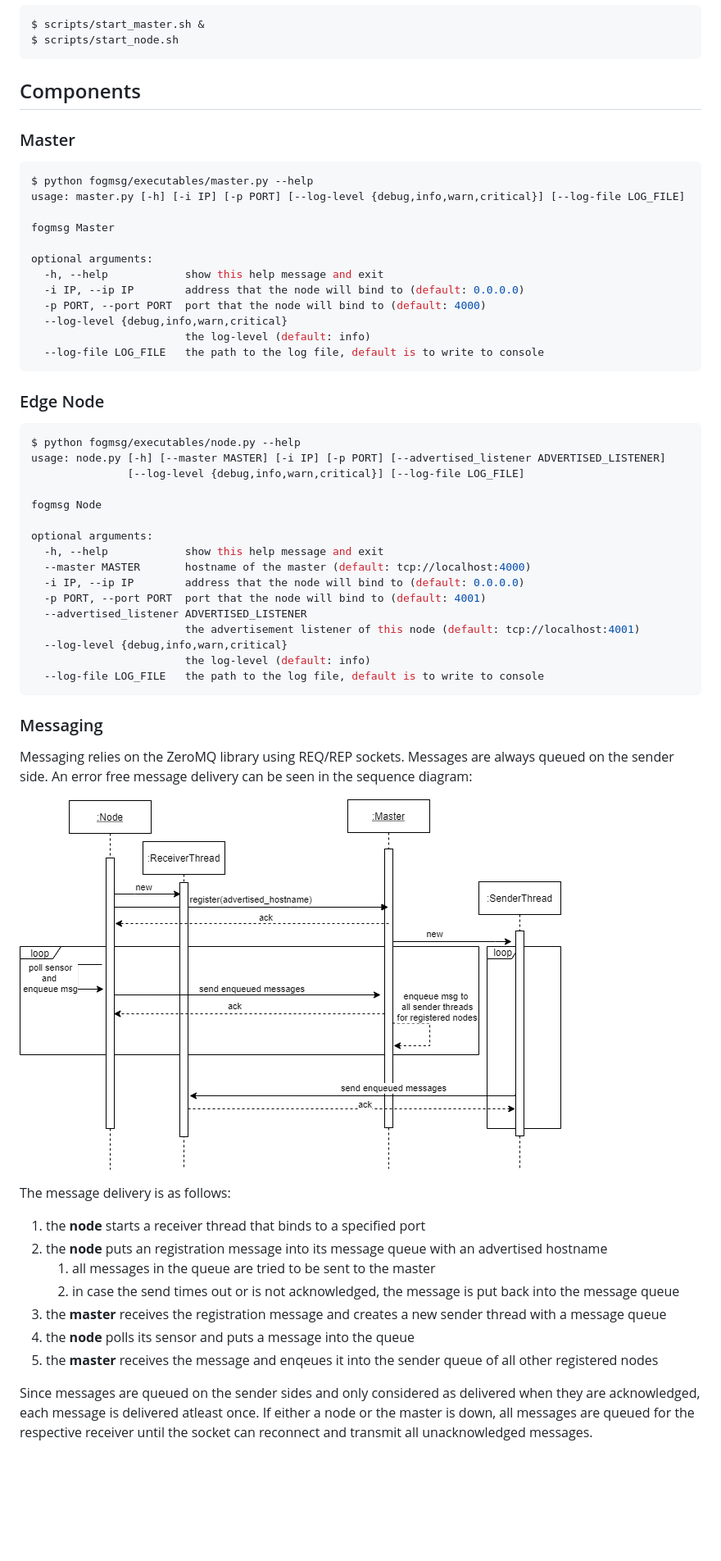
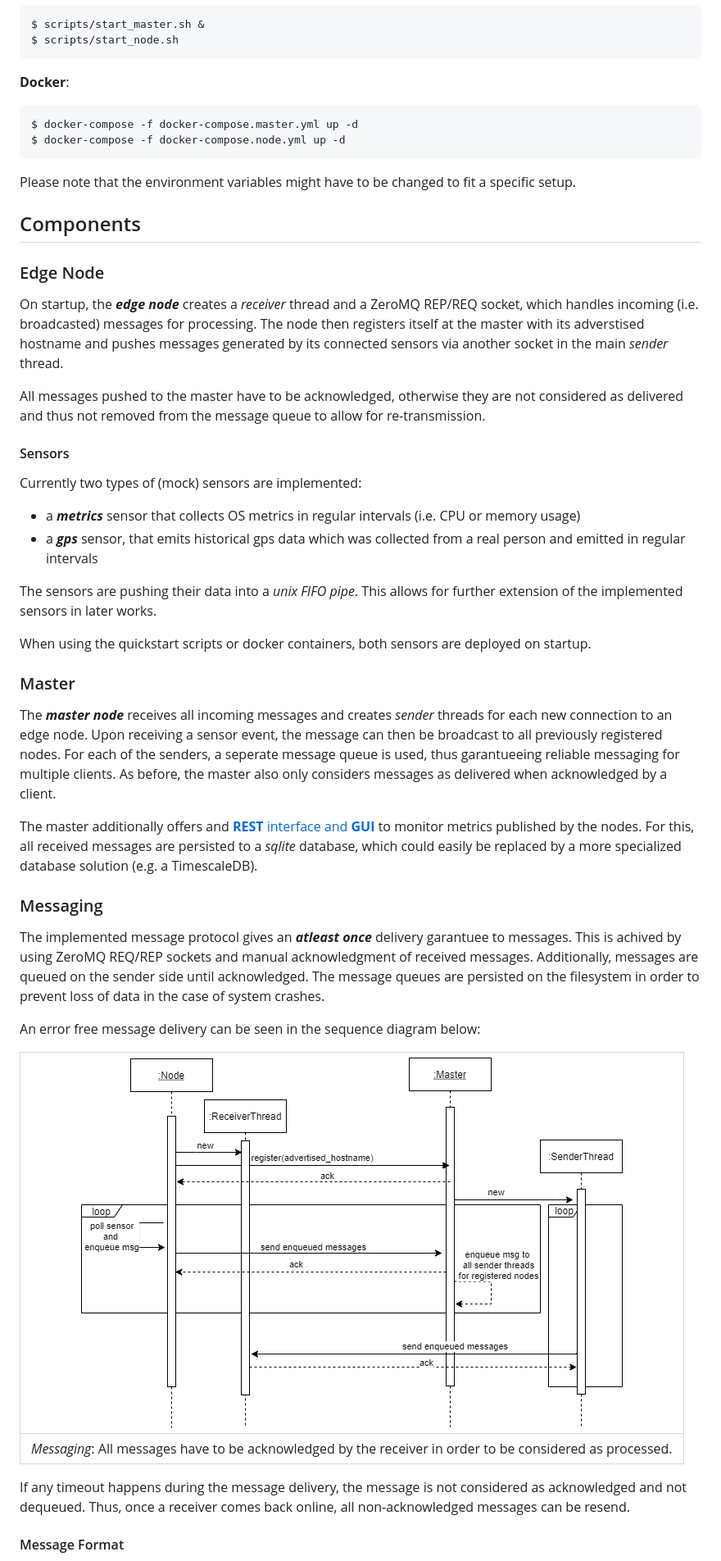
Before and after one commit to mludolph/fogmsg, a Markdown page: README.md, the part around the change printed below. Shown: that part at 82% size. Rendered like a GitHub page; blank space fills up the shorter version.

Commit message:
:rocket: docker deployment files

````diff
--- a/README.md
+++ b/README.md
@@ -23,64 +48,61 @@ $ scripts/start_master.sh &
 $ scripts/start_node.sh
 ```
 
+**Docker**:
+
+```
+$ docker-compose -f docker-compose.master.yml up -d
+$ docker-compose -f docker-compose.node.yml up -d
+```
+
+Please note that the environment variables might have to be changed to fit a specific setup.
+
 ## Components
+
+### Edge Node
+
+On startup, the **_edge node_** creates a _receiver_ thread and a ZeroMQ REP/REQ socket, which handles incoming (i.e. broadcasted) messages for processing.
+The node then registers itself at the master with its adverstised hostname and pushes messages generated by its connected sensors via another socket in the main _sender_ thread.
+
+All messages pushed to the master have to be acknowledged, otherwise they are not considered as delivered and thus not removed from the message queue to allow for re-transmission.
+
+#### Sensors
+
+Currently two types of (mock) sensors are implemented:
+
+- a **_metrics_** sensor that collects OS metrics in regular intervals (i.e. CPU or memory usage)
+- a **_gps_** sensor, that emits historical gps data which was collected from a real person and emitted in regular intervals
+
+The sensors are pushing their data into a _unix FIFO pipe_.
+This allows for further extension of the implemented sensors in later works.
+
+When using the quickstart scripts or docker containers, both sensors are deployed on startup.
 
 ### Master
 
-```bash
-$ python fogmsg/executables/master.py --help
-usage: master.py [-h] [-i IP] [-p PORT] [--log-level {debug,info,warn,critical}] [--log-file LOG_FILE]
+The **_master node_** receives all incoming messages and creates _sender_ threads for each new connection to an edge node.
+Upon receiving a sensor event, the message can then be broadcast to all previously registered nodes.
+For each of the senders, a seperate message queue is used, thus garantueeing reliable messaging for multiple clients.
+As before, the master also only considers messages as delivered when acknowledged by a client.
 
-fogmsg Master
-
-optional arguments:
-  -h, --help            show this help message and exit
-  -i IP, --ip IP        address that the node will bind to (default: 0.0.0.0)
-  -p PORT, --port PORT  port that the node will bind to (default: 4000)
-  --log-level {debug,info,warn,critical}
-                        the log-level (default: info)
-  --log-file LOG_FILE   the path to the log file, default is to write to console
-```
-
-### Edge Node
-
-```bash
-$ python fogmsg/executables/node.py --help
-usage: node.py [-h] [--master MASTER] [-i IP] [-p PORT] [--advertised_listener ADVERTISED_LISTENER]
-               [--log-level {debug,info,warn,critical}] [--log-file LOG_FILE]
-
-fogmsg Node
-
-optional arguments:
-  -h, --help            show this help message and exit
-  --master MASTER       hostname of the master (default: tcp://localhost:4000)
-  -i IP, --ip IP        address that the node will bind to (default: 0.0.0.0)
-  -p PORT, --port PORT  port that the node will bind to (default: 4001)
-  --advertised_listener ADVERTISED_LISTENER
-                        the advertisement listener of this node (default: tcp://localhost:4001)
-  --log-level {debug,info,warn,critical}
-                        the log-level (default: info)
-  --log-file LOG_FILE   the path to the log file, default is to write to console
-```
+The master additionally offers and [**REST** interface and **GUI**](#rest-interface-and-gui) to monitor metrics published by the nodes.
+For this, all received messages are persisted to a _sqlite_ database, which could easily be replaced by a more specialized database solution (e.g. a TimescaleDB).
 
 ### Messaging
 
-Messaging relies on the ZeroMQ library using REQ/REP sockets.
-Messages are always queued on the sender side.
-An error free message delivery can be seen in the sequence diagram:
+The implemented message protocol gives an **_atleast once_** delivery garantuee to messages.
+This is achived by using ZeroMQ REQ/REP sockets and manual acknowledgment of received messages.
+Additionally, messages are queued on the sender side until acknowledged.
+The message queues are persisted on the filesystem in order to prevent loss of data in the case of system crashes.
 
-![Sequence Diagram](docs/images/fogmsg.png)
+An error free message delivery can be seen in the sequence diagram below:
 
-The message delivery is as follows:
+|                                ![Sequence Diagram](docs/images/fogmsg.png)                                |
+| :-------------------------------------------------------------------------------------------------------: |
+| _Messaging_: All messages have to be acknowledged by the receiver in order to be considered as processed. |
 
-1. the **node** starts a receiver thread that binds to a specified port
-2. the **node** puts an registration message into its message queue with an advertised hostname
-   1. all messages in the queue are tried to be sent to the master
-   2. in case the send times out or is not acknowledged, the message is put back into the message queue
-3. the **master** receives the registration message and creates a new sender thread with a message queue
-4. the **node** polls its sensor and puts a message into the queue
-5. the **master** receives the message and enqeues it into the sender queue of all other registered nodes
+If any timeout happens during the message delivery, the message is not considered as acknowledged and not dequeued.
+Thus, once a receiver comes back online, all non-acknowledged messages can be resend.
 
-Since messages are queued on the sender sides and only considered as delivered when they are acknowledged, each message is delivered atleast once.
-If either a node or the master is down, all messages are queued for the respective receiver until the socket can reconnect and transmit all unacknowledged messages.
+#### Message Format
 
````
Also changed, not shown: other parts of README.md (+68 -7 lines), docs/images/arch.png (added), 5 other files.
